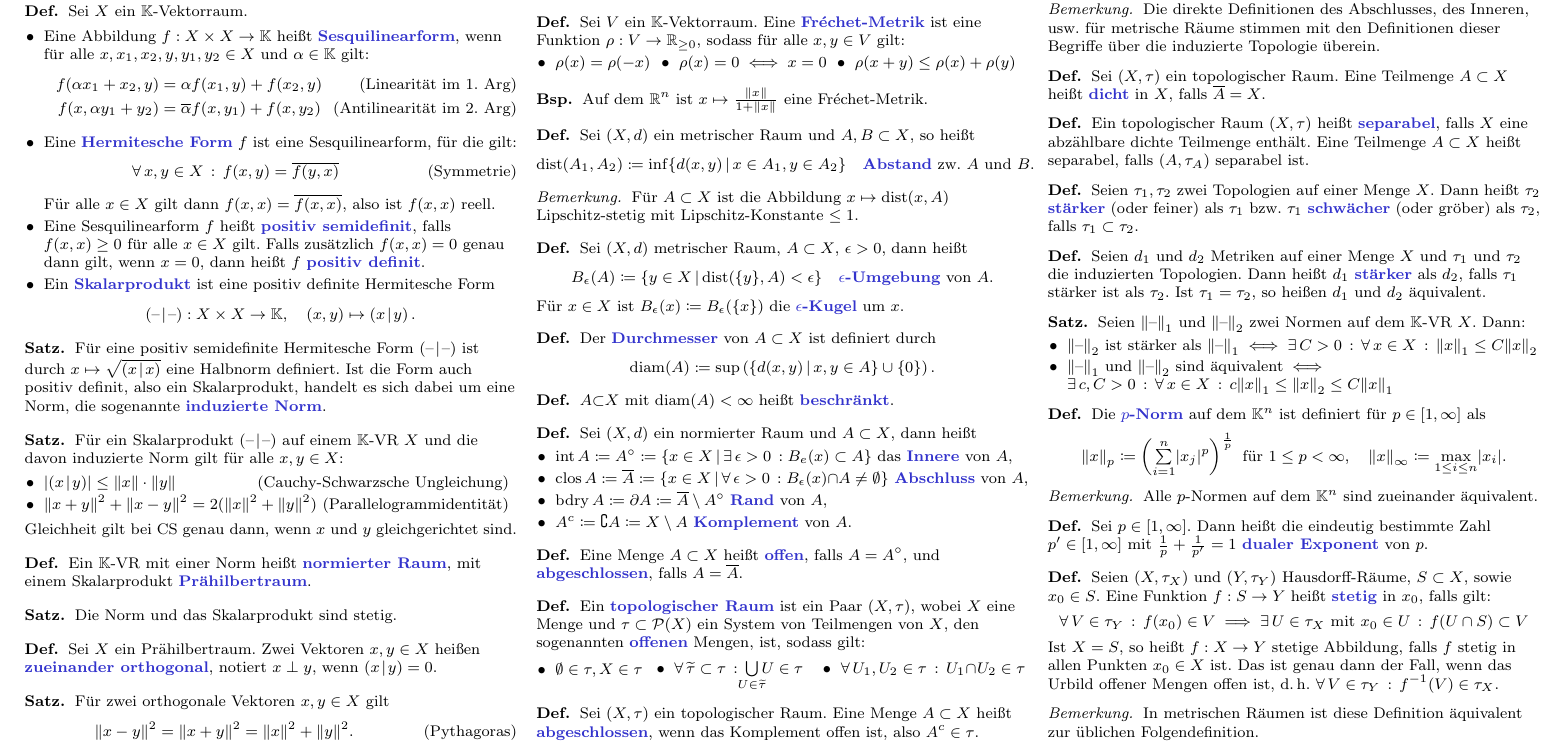
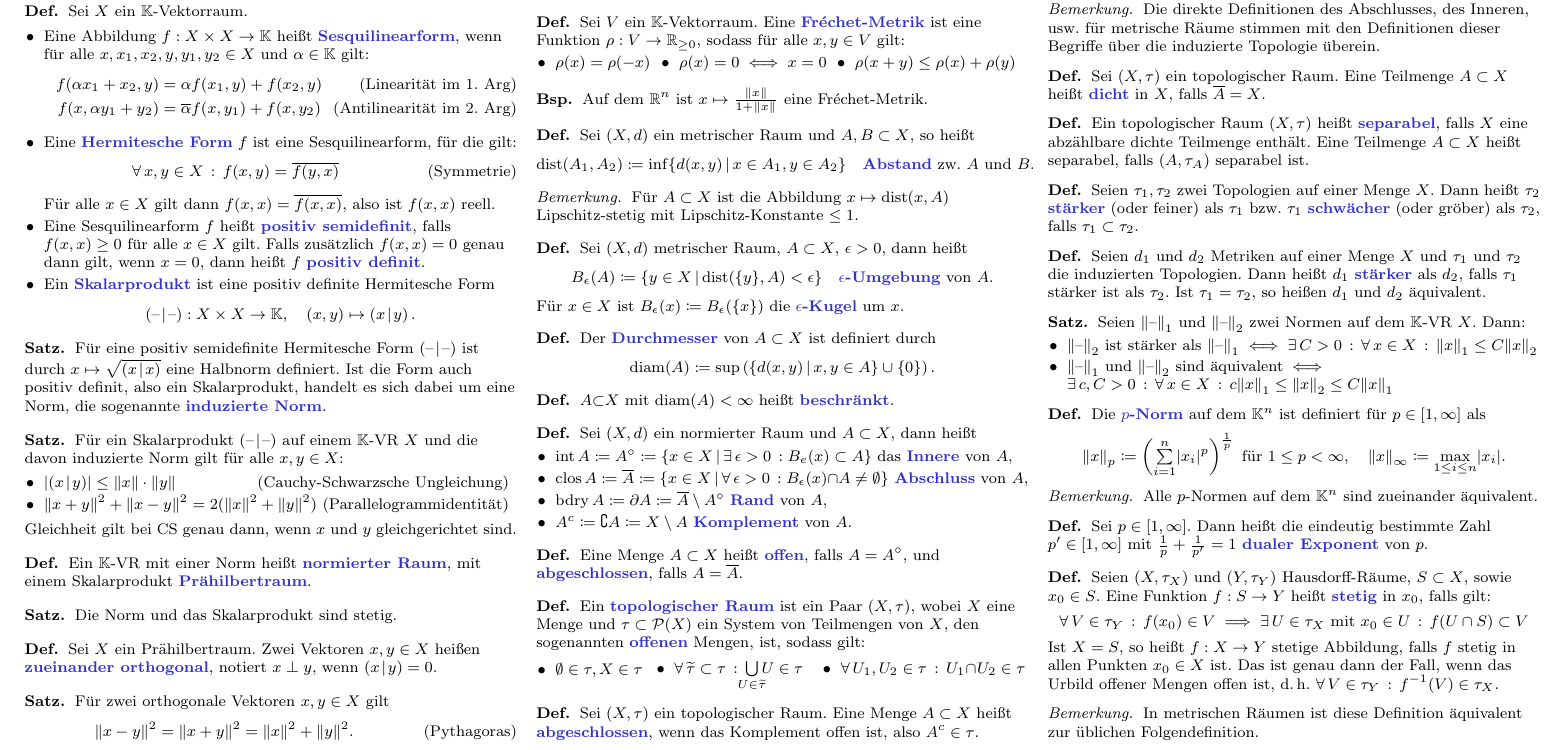
Before and after one commit to timjb/uni-spicker, a LaTeX document (funny.tex): part of page 1 of 8, cut so that both start at the same text. The pictures show the PDF file funny.pdf that the author committed with the source.

Commit message:
Funny-Index-Typo (danke an Kathrin)

```diff
--- a/funny.tex
+++ b/funny.tex
@@ -282,7 +282,7 @@
 \begin{defn}
   Die \emph{$p$-Norm} auf dem $\K^n$ ist definiert für $p \in \left[ 1, \infty \right]$ als
   \[
-    \norm{x}_p \coloneqq \left( \sum_{i = 1}^n \abs{x_j}^p \right)^{\frac{1}{p}} \text{ für } 1 \leq p < \infty, \quad
+    \norm{x}_p \coloneqq \left( \sum_{i = 1}^n \abs{x_i}^p \right)^{\frac{1}{p}} \text{ für } 1 \leq p < \infty, \quad
     \norm{x}_{\infty} \coloneqq \max_{1 \leq i \leq n} \abs{x_i}.
   \]
   % Ausgelassen: Alternative Bezeichung $\norm{\blank}_{\mathrm{max}}$ für $\norm{\blank}_\infty$
```
Also changed, not shown: funny.pdf.
